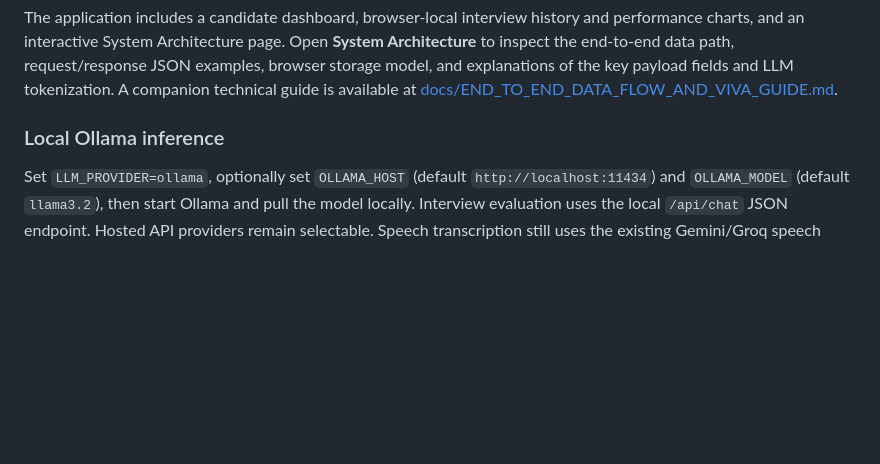
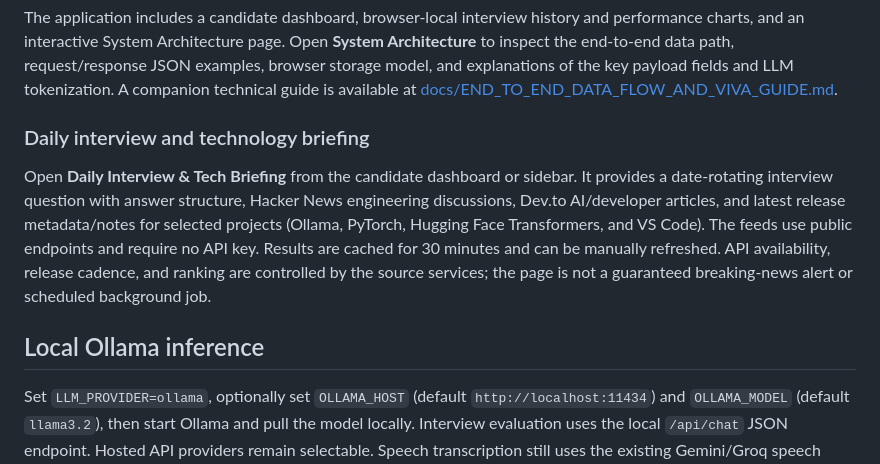
Before and after one commit to Sur2004/interview_iq, a Markdown page: README.md, the part around the change. GitHub-like rendering; blank space fills up the shorter version.

Commit message:
Document daily interview and technology briefing feeds

```diff
--- a/README.md
+++ b/README.md
@@ -15,7 +15,11 @@
 
 The application includes a candidate dashboard, browser-local interview history and performance charts, and an interactive System Architecture page. Open **System Architecture** to inspect the end-to-end data path, request/response JSON examples, browser storage model, and explanations of the key payload fields and LLM tokenization. A companion technical guide is available at [docs/END_TO_END_DATA_FLOW_AND_VIVA_GUIDE.md](docs/END_TO_END_DATA_FLOW_AND_VIVA_GUIDE.md).
 
-### Local Ollama inference
+### Daily interview and technology briefing
+
+Open **Daily Interview & Tech Briefing** from the candidate dashboard or sidebar. It provides a date-rotating interview question with answer structure, Hacker News engineering discussions, Dev.to AI/developer articles, and latest release metadata/notes for selected projects (Ollama, PyTorch, Hugging Face Transformers, and VS Code). The feeds use public endpoints and require no API key. Results are cached for 30 minutes and can be manually refreshed. API availability, release cadence, and ranking are controlled by the source services; the page is not a guaranteed breaking-news alert or scheduled background job.
+
+## Local Ollama inference
 
 Set `LLM_PROVIDER=ollama`, optionally set `OLLAMA_HOST` (default `http://localhost:11434`) and `OLLAMA_MODEL` (default `llama3.2`), then start Ollama and pull the model locally. Interview evaluation uses the local `/api/chat` JSON endpoint. Hosted API providers remain selectable. Speech transcription still uses the existing Gemini/Groq speech APIs; local speech-to-text is not yet implemented.
 
```
